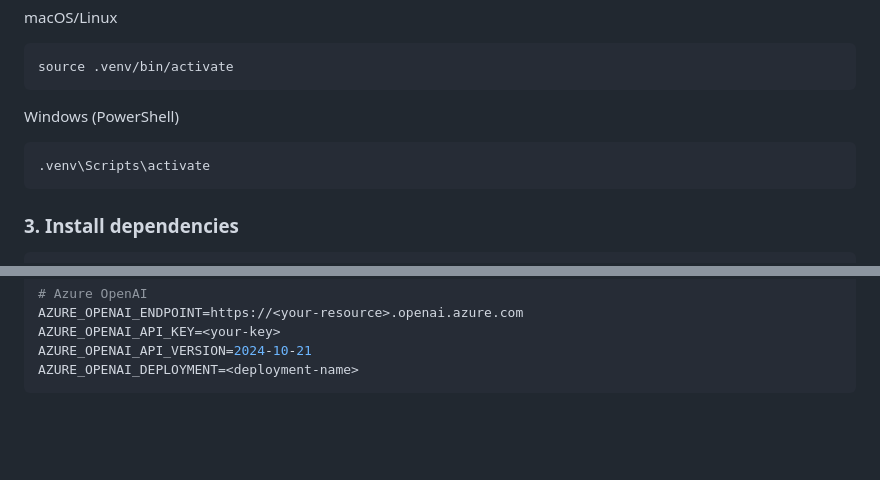
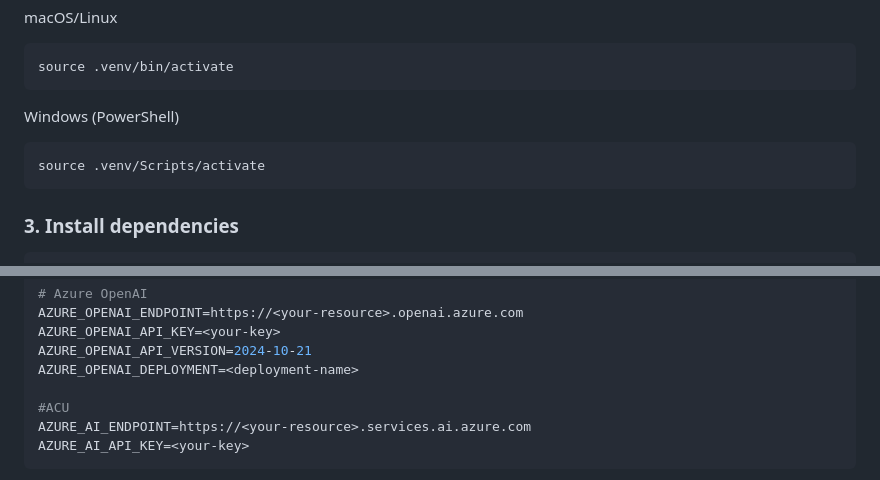
Before and after one commit to deril2605/Intelligent-Document-Processing-Production-Ready, a Markdown page: notebooks/01-setup/README.md, 2 parts joined by grey strips. Rendered like a GitHub page; blank space fills up the shorter version.

Commit message:
acu tests in notebook

````diff
--- a/notebooks/01-setup/README.md
+++ b/notebooks/01-setup/README.md
@@ -76,7 +76,7 @@ source .venv/bin/activate
 ```
 Windows (PowerShell)
 ```powershell
-.venv\Scripts\activate
+source .venv/Scripts/activate
 ```
 
 ### 3. Install dependencies
@@ -103,4 +103,8 @@ AZURE_OPENAI_ENDPOINT=https://<your-resource>.openai.azure.com
 AZURE_OPENAI_API_KEY=<your-key>
 AZURE_OPENAI_API_VERSION=2024-10-21
 AZURE_OPENAI_DEPLOYMENT=<deployment-name>
+
+#ACU
+AZURE_AI_ENDPOINT=https://<your-resource>.services.ai.azure.com
+AZURE_AI_API_KEY=<your-key>
 ```
````
Also changed, not shown: other parts of notebooks/01-setup/README.md (+9 -0 lines), images/blob-conn-string.png (added), images/openai-endpoint.png (added), images/openai-key-deployment.png (added), 13 other files.
